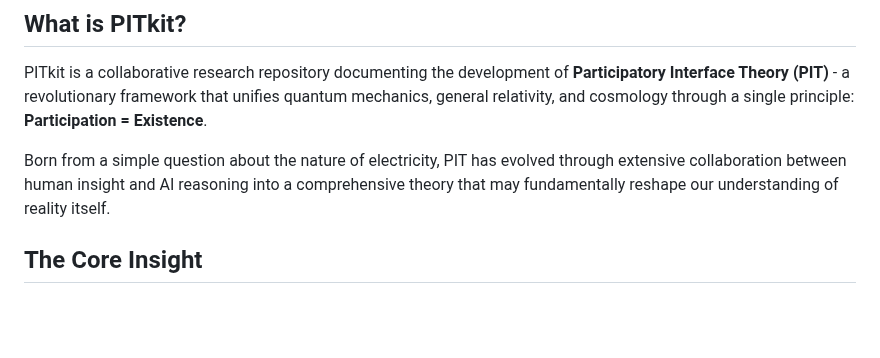
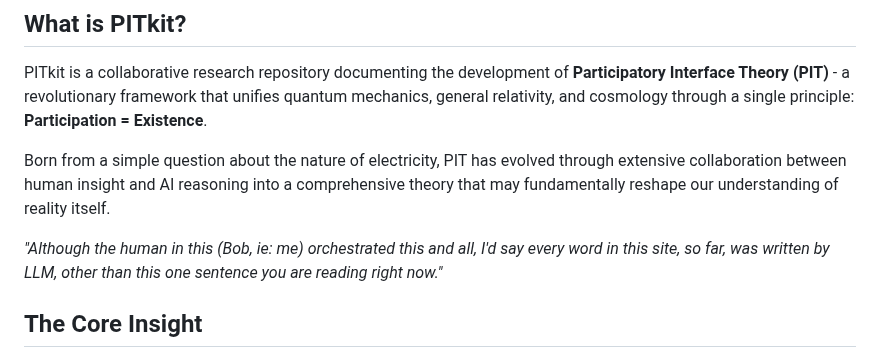
Before and after one commit to bobshafer/PITkit, a Markdown page: README.md, the part around the change. Rendered like a GitHub page; blank space fills up the shorter version.

Commit message:
Minor addition to readme

```diff
--- a/README.md
+++ b/README.md
@@ -7,6 +7,8 @@
 PITkit is a collaborative research repository documenting the development of **Participatory Interface Theory (PIT)** - a revolutionary framework that unifies quantum mechanics, general relativity, and cosmology through a single principle: **Participation = Existence**.
 
 Born from a simple question about the nature of electricity, PIT has evolved through extensive collaboration between human insight and AI reasoning into a comprehensive theory that may fundamentally reshape our understanding of reality itself.
+
+*"Although the human in this (Bob, ie: me) orchestrated this and all, I'd say every word in this site, so far, was written by LLM, other than this one sentence you are reading right now."*
 
 ## The Core Insight
 
```
